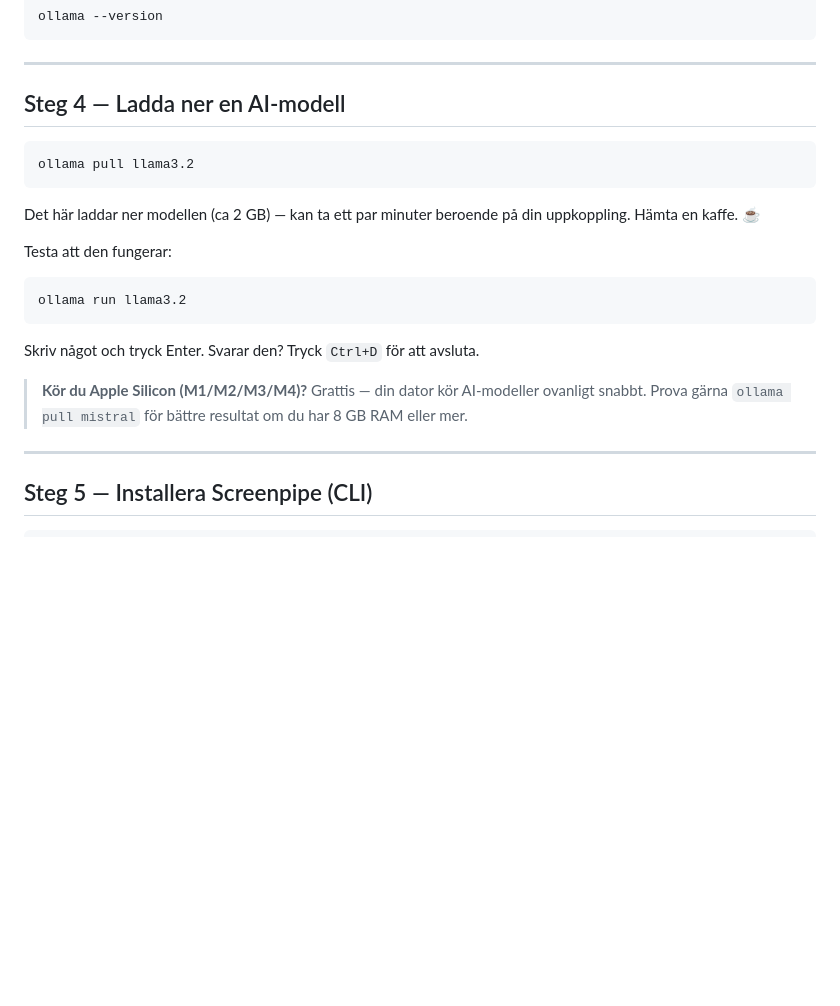
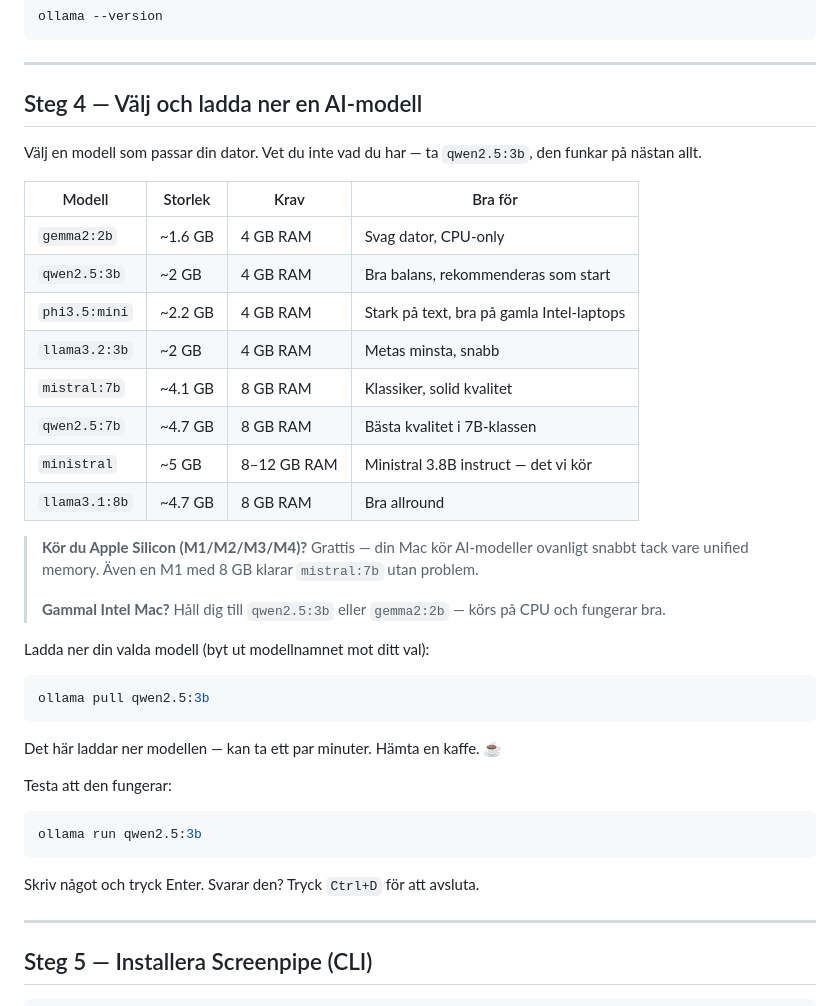
Before and after one commit to marcusjobb/Infinet_Inspiration_Lecture, a Markdown page: guides/installationsguide_mac.md, the part around the change. Rendered like a GitHub page; blank space fills up the shorter version.

````diff
--- a/guides/installationsguide_mac.md
+++ b/guides/installationsguide_mac.md
@@ -48,24 +48,42 @@ ollama --version
 
 ---
 
-## Steg 4 — Ladda ner en AI-modell
+## Steg 4 — Välj och ladda ner en AI-modell
+
+Välj en modell som passar din dator. Vet du inte vad du har — ta `qwen2.5:3b`, den funkar på nästan allt.
+
+| Modell | Storlek | Krav | Bra för |
+|--------|---------|------|---------|
+| `gemma2:2b` | ~1.6 GB | 4 GB RAM | Svag dator, CPU-only |
+| `qwen2.5:3b` | ~2 GB | 4 GB RAM | Bra balans, rekommenderas som start |
+| `phi3.5:mini` | ~2.2 GB | 4 GB RAM | Stark på text, bra på gamla Intel-laptops |
+| `llama3.2:3b` | ~2 GB | 4 GB RAM | Metas minsta, snabb |
+| `mistral:7b` | ~4.1 GB | 8 GB RAM | Klassiker, solid kvalitet |
+| `qwen2.5:7b` | ~4.7 GB | 8 GB RAM | Bästa kvalitet i 7B-klassen |
+| `ministral` | ~5 GB | 8–12 GB RAM | Ministral 3.8B instruct — det vi kör |
+| `llama3.1:8b` | ~4.7 GB | 8 GB RAM | Bra allround |
+
+> **Kör du Apple Silicon (M1/M2/M3/M4)?**
+> Grattis — din Mac kör AI-modeller ovanligt snabbt tack vare unified memory. Även en M1 med 8 GB klarar `mistral:7b` utan problem.
+>
+> **Gammal Intel Mac?**
+> Håll dig till `qwen2.5:3b` eller `gemma2:2b` — körs på CPU och fungerar bra.
+
+Ladda ner din valda modell (byt ut modellnamnet mot ditt val):
 
 ```bash
-ollama pull llama3.2
+ollama pull qwen2.5:3b
 ```
 
-Det här laddar ner modellen (ca 2 GB) — kan ta ett par minuter beroende på din uppkoppling. Hämta en kaffe. ☕
+Det här laddar ner modellen — kan ta ett par minuter. Hämta en kaffe. ☕
 
 Testa att den fungerar:
 
 ```bash
-ollama run llama3.2
+ollama run qwen2.5:3b
 ```
 
 Skriv något och tryck Enter. Svarar den? Tryck `Ctrl+D` för att avsluta.
-
-> **Kör du Apple Silicon (M1/M2/M3/M4)?** Grattis — din dator kör AI-modeller ovanligt snabbt.
-> Prova gärna `ollama pull mistral` för bättre resultat om du har 8 GB RAM eller mer.
 
 ---
 
````
Also changed, not shown: guides/installationsguide_linux.md (+25 -6 lines), guides/installationsguide_windows.md (+25 -6 lines).
